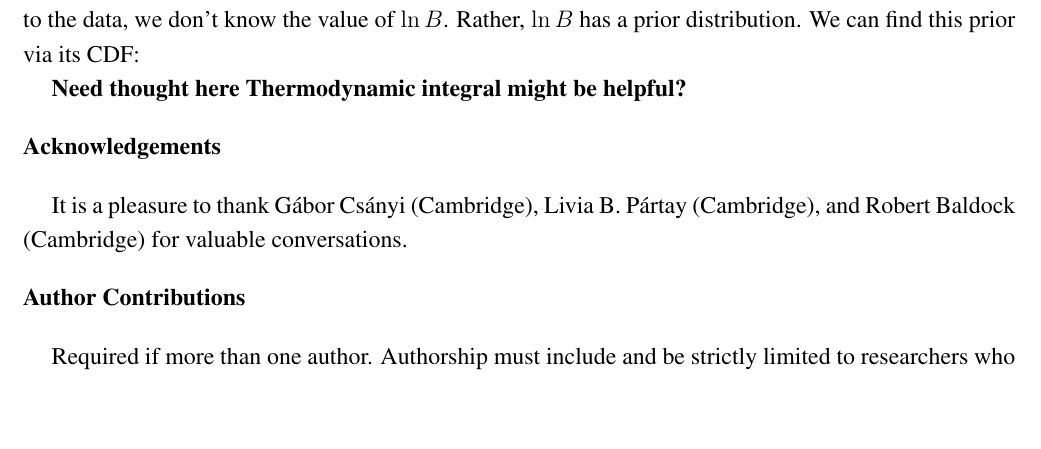
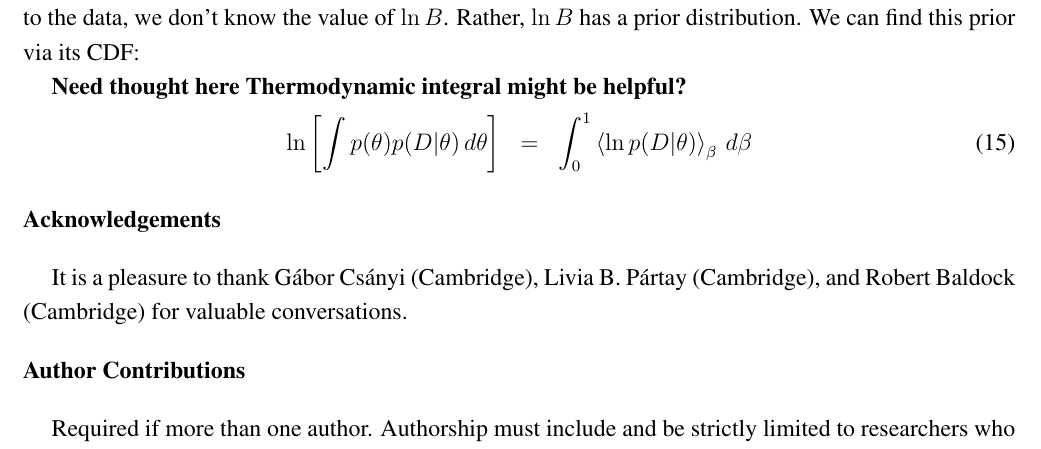
Before and after one commit to eggplantbren/TwinPeaks3, a LaTeX paper (Paper/ms.tex): part of page 6 of 8, cut so that both start at the same text, the shorter picture padded with empty space. Compiled offline with pdfLaTeX.

Commit message:
thermodynamic integral, for inspiration

```diff
--- a/Paper/ms.tex
+++ b/Paper/ms.tex
@@ -437,6 +437,10 @@ prior via its CDF:
 
 {\bf Need thought here}
 {\bf Thermodynamic integral might be helpful?}
+\begin{eqnarray}
+\ln\left[\int p(\theta)p(D|\theta) \, d\theta\right]
+&=& \int_0^1 \left<\ln p(D|\theta) \right>_\beta \, d\beta
+\end{eqnarray}
 
 
 %Use Skilling's argument about the prior distribution of a log Bayes factor.
```
